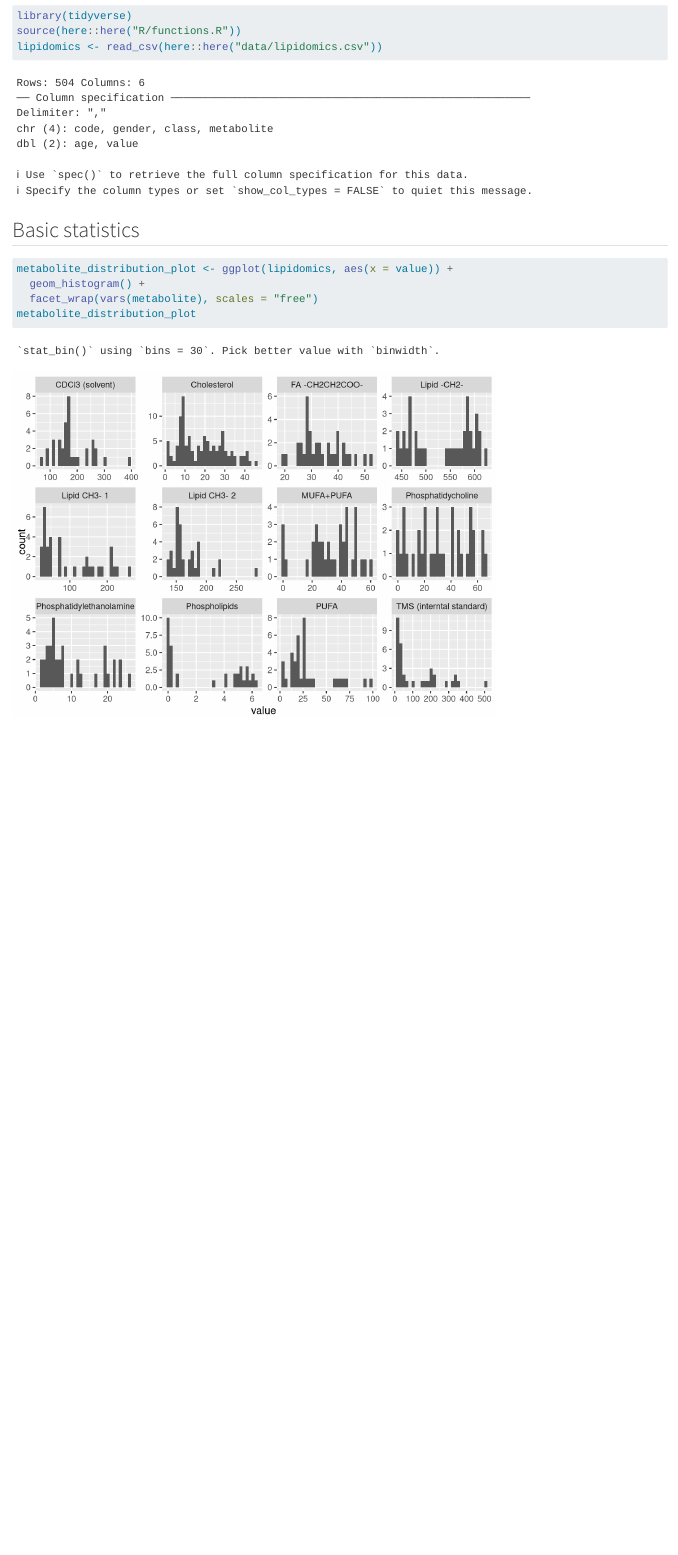
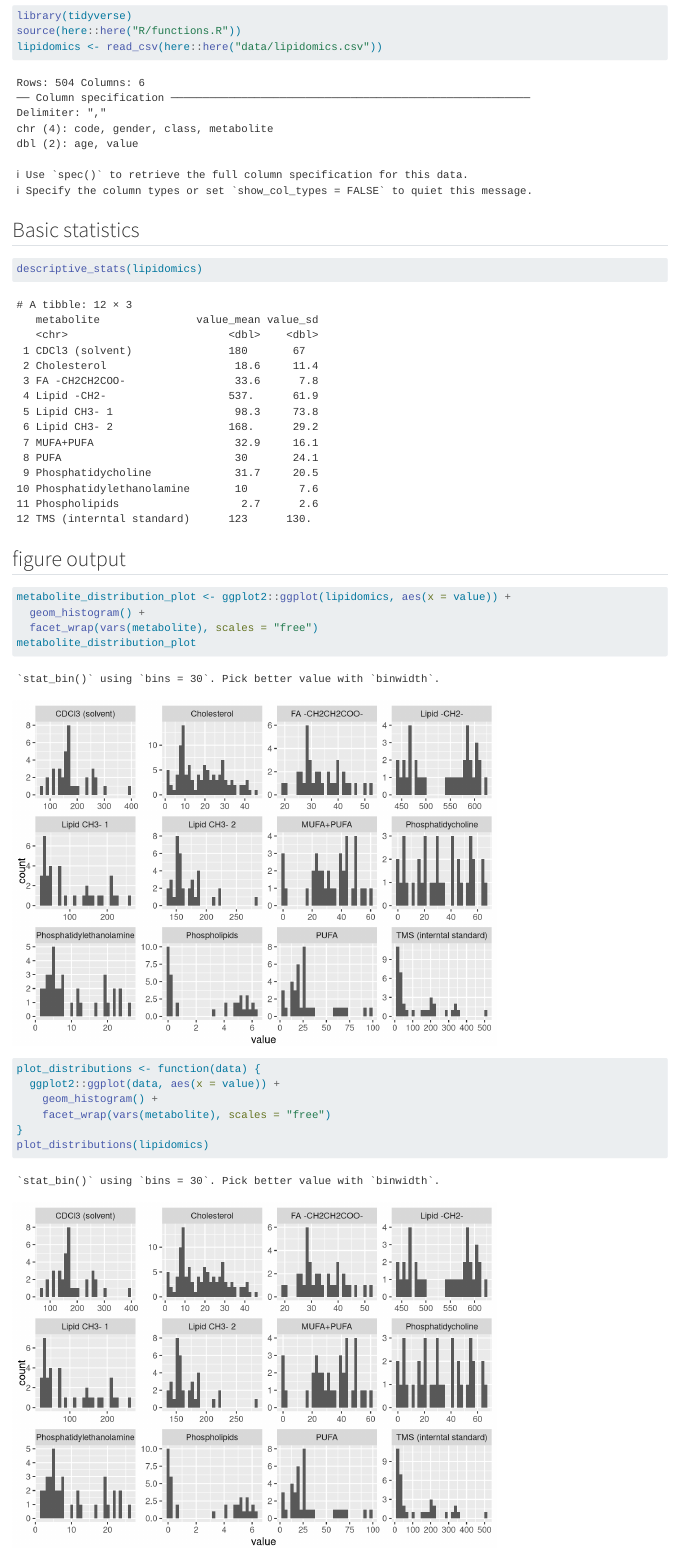
Before and after one commit to HannahGilliam/AdvancedR3, a Quarto document (doc/learning.qmd): the page in a window 1100 px wide, from 210 px down. Rendered offline with R 4.5, knitr and Pandoc in place of Quarto, with nearby package versions.

Commit message:
add plot_distributions to functions

````diff
--- a/R/functions.R
+++ b/R/functions.R
@@ -4,9 +4,21 @@
 #'
 #' @return A data.frame/tibble.
 
-descriptive_stats <- function(data){
-    data %>%
-        dplyr::group_by(metabolite) %>%
-        dplyr::summarise(dplyr::across(value, list(mean = mean, sd = sd))) %>%
-        dplyr::mutate(dplyr::across(tidyselect::where(is.numeric), ~ round(.x, digits = 1)))
+descriptive_stats <- function(data) {
+  data %>%
+    dplyr::group_by(metabolite) %>%
+    dplyr::summarise(dplyr::across(value, list(mean = mean, sd = sd))) %>%
+    dplyr::mutate(dplyr::across(tidyselect::where(is.numeric), ~ round(.x, digits = 1)))
 }
+
+#' Title Plot distributions
+#'
+#' @param data Lipidomics data
+#'
+#' @return plots the distribution of values one histogram per metabolite
+
+plot_distributions <- function(data) {
+  ggplot2::ggplot(data, ggplot2::aes(x = value)) +
+    ggplot2::geom_histogram() +
+    ggplot2::facet_wrap(ggplot2::vars(metabolite), scales = "free")
+}
--- a/doc/learning.qmd
+++ b/doc/learning.qmd
@@ -23,8 +23,23 @@ lipidomics <- read_csv(here::here("data/lipidomics.csv"))
 ## Basic statistics
 
 ```{r basic-stats}
-metabolite_distribution_plot <- ggplot(lipidomics, aes(x = value)) +
+descriptive_stats(lipidomics)
+```
+
+## figure output
+
+```{r}
+metabolite_distribution_plot <- ggplot2::ggplot(lipidomics, aes(x = value)) +
   geom_histogram() +
   facet_wrap(vars(metabolite), scales = "free")
 metabolite_distribution_plot
 ```
+
+```{r function }
+plot_distributions <- function(data) {
+  ggplot2::ggplot(data, aes(x = value)) +
+    geom_histogram() +
+    facet_wrap(vars(metabolite), scales = "free")
+}
+plot_distributions(lipidomics)
+```
````
